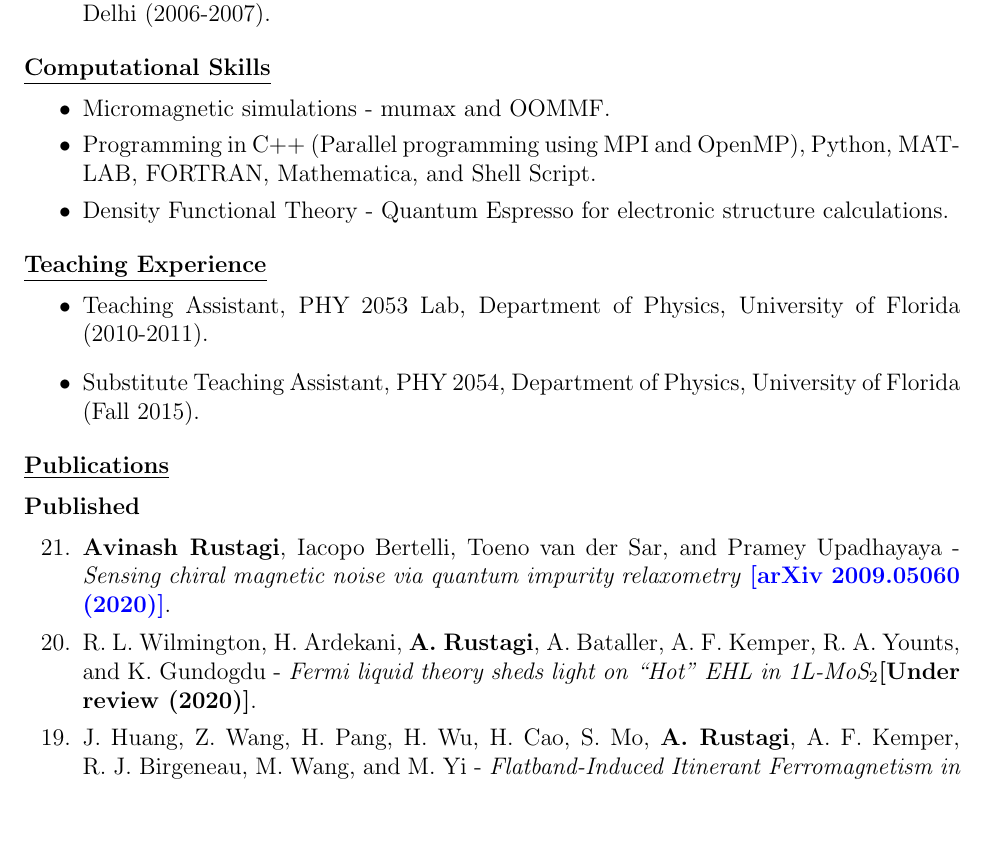
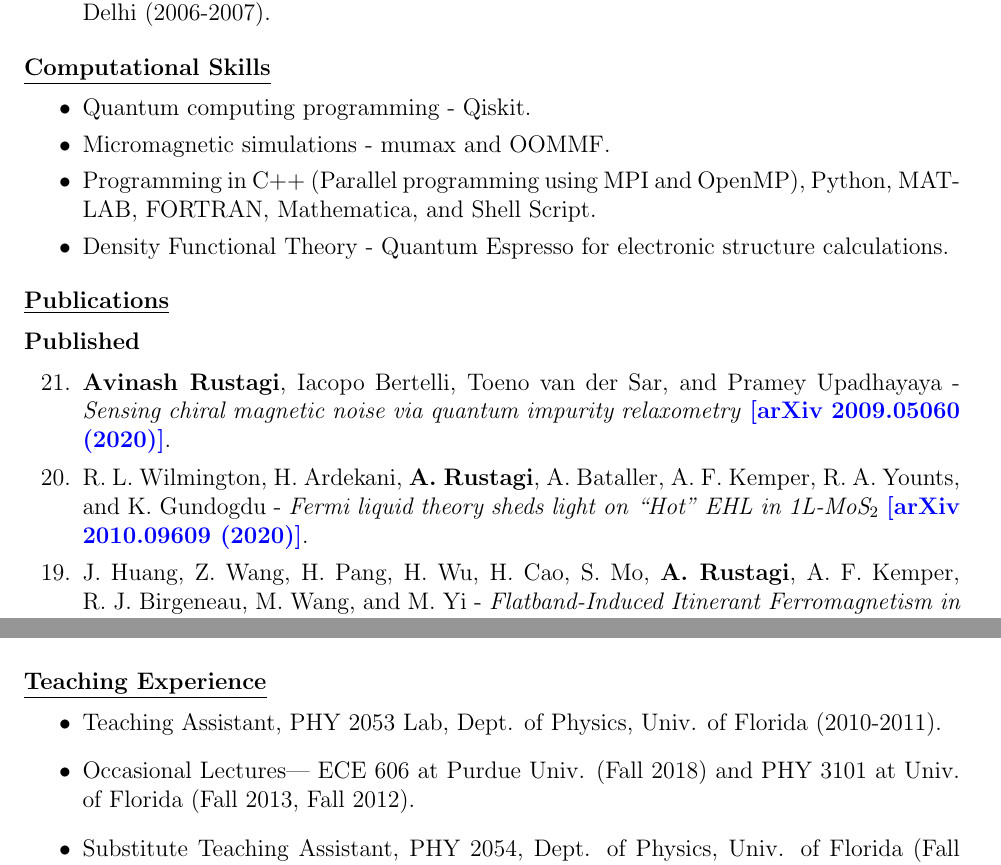
Before and after one commit to avinashrustagi/avinashrustagi-github.io, a LaTeX CV (CV/Avinash_Rustagi_CV.tex): part of page 2 of 4 before the commit and two parts of pages 2 and 4 of 5 after it, the two joined at a grey line, cut so that both start at the same text, the shorter picture padded with empty space. Compiled offline with pdfLaTeX.

Commit message:
UpdatedCV_Oct20

```diff
--- a/CV/Avinash_Rustagi_CV.tex
+++ b/CV/Avinash_Rustagi_CV.tex
@@ -95,15 +95,10 @@ Purdue University, West Lafayette, IN 47906 & \\
 \section*{\underline{Computational Skills}}
 \begin{itemize}
 \itemsep-0.1em
+\item Quantum computing programming - Qiskit.
 \item Micromagnetic simulations - mumax and OOMMF.
 \item Programming in C++ (Parallel programming using MPI and OpenMP), Python, MATLAB, FORTRAN, Mathematica, and Shell Script.
 \item Density Functional Theory - Quantum Espresso for electronic structure calculations.
-\end{itemize}
-
-\section*{\underline{Teaching Experience}}
-\begin{itemize}
-\item Teaching Assistant, PHY 2053 Lab, Department of Physics, University of Florida (2010-2011).
-\item Substitute Teaching Assistant, PHY 2054, Department of Physics, University of Florida (Fall 2015).
 \end{itemize}
 
 \section*{\underline{Publications}}
@@ -113,7 +108,7 @@ Purdue University, West Lafayette, IN 47906 & \\
 
 \item {\bf Avinash Rustagi}, Iacopo Bertelli, Toeno van der Sar, and Pramey Upadhayaya - \textit{Sensing chiral magnetic noise via quantum impurity relaxometry} \href{https://arxiv.org/abs/2009.05060}{\bf [arXiv 2009.05060 (2020)]}.
 
-\item R. L. Wilmington, H. Ardekani, {\bf A. Rustagi}, A. Bataller, A. F. Kemper, R. A. Younts, and K. Gundogdu - \textit{Fermi liquid theory sheds light on ``Hot" EHL in 1L-MoS$_2$}{\bf [Under review (2020)]}.
+\item R. L. Wilmington, H. Ardekani, {\bf A. Rustagi}, A. Bataller, A. F. Kemper, R. A. Younts, and K. Gundogdu - \textit{Fermi liquid theory sheds light on ``Hot" EHL in 1L-MoS$_2$} \href{https://arxiv.org/abs/2010.09609}{\bf [arXiv 2010.09609 (2020)]}.
 
 \item J. Huang, Z. Wang, H. Pang, H. Wu, H. Cao, S. Mo, {\bf A. Rustagi}, A. F. Kemper, R. J. Birgeneau, M. Wang, and M. Yi - \textit{Flatband-Induced Itinerant Ferromagnetism in RbCo$_2$Se$_2$} {\bf [Under review (2020)]}
 
@@ -191,6 +187,14 @@ Purdue University, West Lafayette, IN 47906 & \\
  \end{etaremune}
 
 \vspace{-0.1in}
+\section*{\underline{Teaching Experience}}
+\begin{itemize}
+\item Teaching Assistant, PHY 2053 Lab, Dept. of Physics, Univ. of Florida (2010-2011).
+\item Occasional Lectures| ECE 606 at Purdue Univ. (Fall 2018) and PHY 3101 at Univ. of Florida (Fall 2013, Fall 2012).
+\item Substitute Teaching Assistant, PHY 2054, Dept. of Physics, Univ. of Florida (Fall 2015).
+\end{itemize}
+
+\vspace{-0.1in}
  \section*{\underline{Professional Membership and Services}}
 \textbf{Member}: American Physical Society \\
 \textbf{Peer Reviewer}: Nature Communications, Physical Review Letters, Physical Review B, Applied Physics Letters, Optics Communications.
```
Also changed, not shown: CV/Avinash_Rustagi_CV.pdf, CV/Avinash_Rustagi_CV.tex (7 more changed lines), 4 other files.
